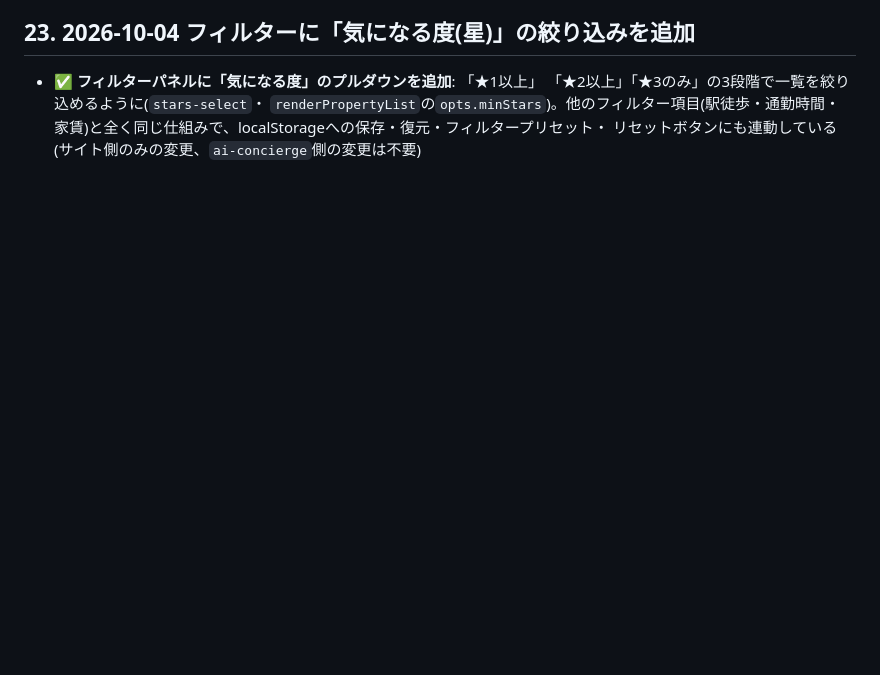
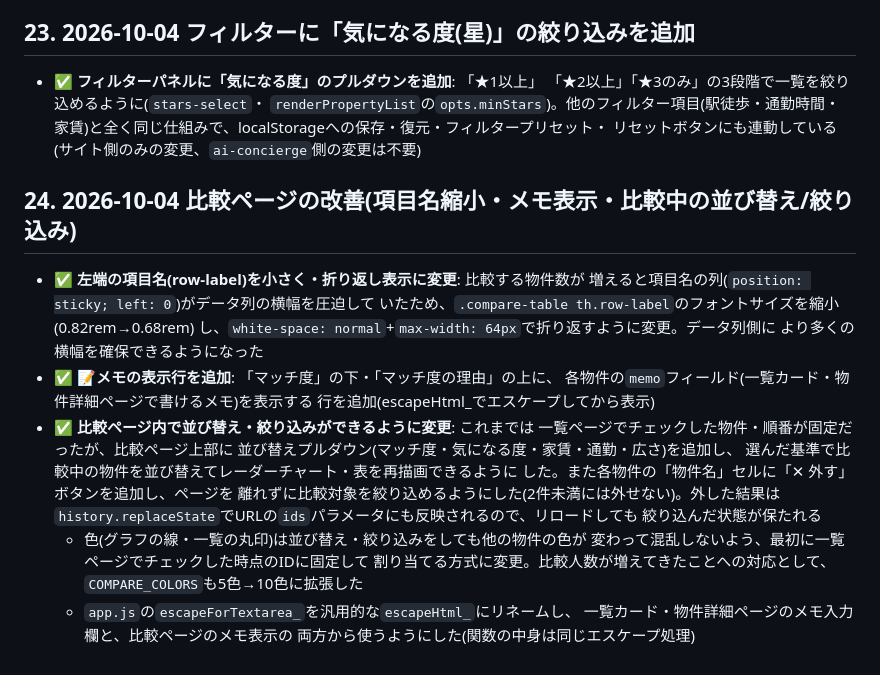
Before and after one commit to harubaru74-collab/heya-sagashi-journal, a Markdown page: DESIGN.md, the part around the change. GitHub-like rendering; blank space fills up the shorter version.

Commit message:
DESIGN.md: 比較ページの改善を記録
Co-Authored-By: Claude Sonnet 5 <noreply@anthropic.com>
Claude-Session: https://claude.ai/code/session_01GeopdtxSQodbGDxKuTFW6S

```diff
--- a/DESIGN.md
+++ b/DESIGN.md
@@ -472,3 +472,29 @@ base = roomQuality*0.25 + rentValue*0.25 + commuteAccess*0.20
   `renderPropertyList`の`opts.minStars`)。他のフィルター項目(駅徒歩・通勤時間・
   家賃)と全く同じ仕組みで、localStorageへの保存・復元・フィルタープリセット・
   リセットボタンにも連動している(サイト側のみの変更、`ai-concierge`側の変更は不要)
+
+## 24. 2026-10-04 比較ページの改善(項目名縮小・メモ表示・比較中の並び替え/絞り込み)
+
+- ✅ **左端の項目名(row-label)を小さく・折り返し表示に変更**: 比較する物件数が
+  増えると項目名の列(`position: sticky; left: 0`)がデータ列の横幅を圧迫して
+  いたため、`.compare-table th.row-label`のフォントサイズを縮小(0.82rem→0.68rem)
+  し、`white-space: normal`+`max-width: 64px`で折り返すように変更。データ列側に
+  より多くの横幅を確保できるようになった
+- ✅ **📝メモの表示行を追加**: 「マッチ度」の下・「マッチ度の理由」の上に、
+  各物件の`memo`フィールド(一覧カード・物件詳細ページで書けるメモ)を表示する
+  行を追加(escapeHtml_でエスケープしてから表示)
+- ✅ **比較ページ内で並び替え・絞り込みができるように変更**: これまでは
+  一覧ページでチェックした物件・順番が固定だったが、比較ページ上部に
+  並び替えプルダウン(マッチ度・気になる度・家賃・通勤・広さ)を追加し、
+  選んだ基準で比較中の物件を並び替えてレーダーチャート・表を再描画できるように
+  した。また各物件の「物件名」セルに「✕ 外す」ボタンを追加し、ページを
+  離れずに比較対象を絞り込めるようにした(2件未満には外せない)。外した結果は
+  `history.replaceState`でURLの`ids`パラメータにも反映されるので、リロードしても
+  絞り込んだ状態が保たれる
+  - 色(グラフの線・一覧の丸印)は並び替え・絞り込みをしても他の物件の色が
+    変わって混乱しないよう、最初に一覧ページでチェックした時点のIDに固定して
+    割り当てる方式に変更。比較人数が増えてきたことへの対応として、
+    `COMPARE_COLORS`も5色→10色に拡張した
+  - `app.js`の`escapeForTextarea_`を汎用的な`escapeHtml_`にリネームし、
+    一覧カード・物件詳細ページのメモ入力欄と、比較ページのメモ表示の
+    両方から使うようにした(関数の中身は同じエスケープ処理)
```
